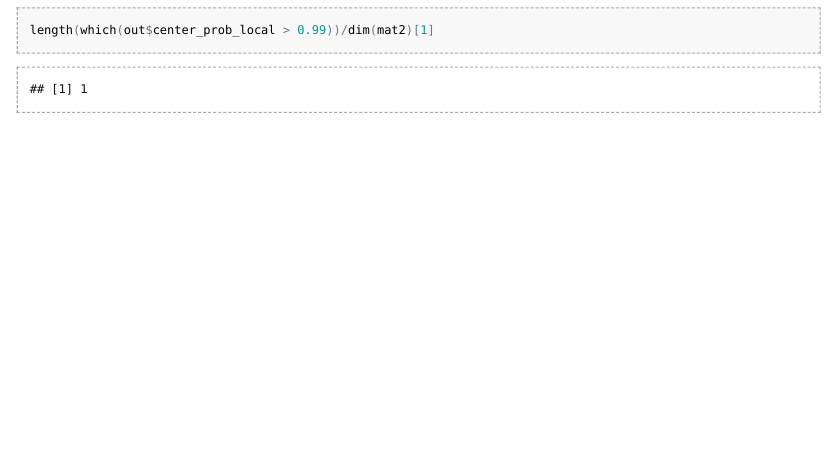
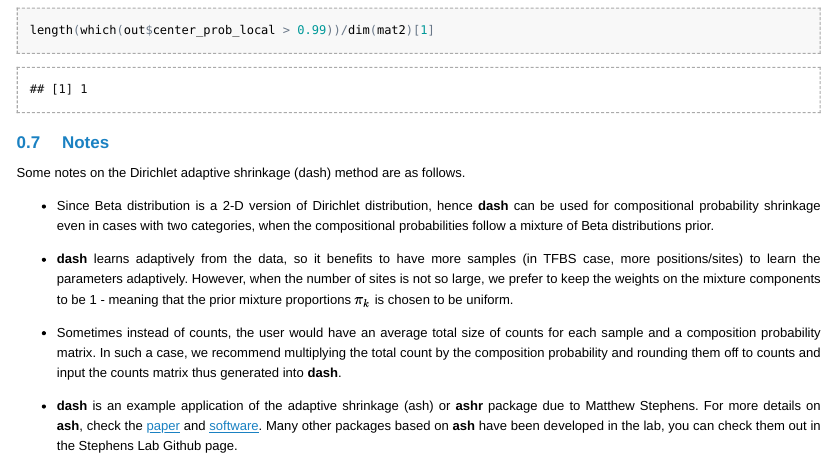
Before and after one commit to kkdey/dash, an R Markdown document (vignettes/dash.Rmd): the page in a window 1100 px wide, from 7480 px down before the commit and from 7500 px down after it, so that both start at the same text. The pictures show the output file vignettes/dash.html that the author committed with the source, opened offline.

Commit message:
Added some notes to the vignette

````diff
--- a/vignettes/dash.Rmd
+++ b/vignettes/dash.Rmd
@@ -243,3 +243,17 @@ We find that all the 500 samples are shrunk to the prior mean, as attested below
 ```{r}
 length(which(out$center_prob_local > 0.99))/dim(mat2)[1]
 ```
+
+## Notes
+
+Some notes on the Dirichlet adaptive shrinkage (dash) method are as follows.
+
+- Since Beta distribution is a 2-D version of Dirichlet distribution, hence **dash** can
+be used for compositional probability shrinkage even in cases with two categories, when the compositional probabilities follow a mixture of Beta distributions prior.
+
+- **dash** learns adaptively from the data, so it benefits to have more samples (in TFBS case, more positions/sites) to learn the parameters adaptively. However, when the number of sites is not so large, we prefer to keep the weights on the mixture components to be 1 - meaning that the prior mixture proportions $\pi_{k}$ is chosen to be uniform.
+
+- Sometimes instead of counts, the user would have an average total size of counts for each sample and a composition probability matrix. In such a case, we recommend multiplying the total count by the composition probability and rounding them off to counts and input the counts matrix thus generated into **dash**.
+
+
+- **dash** is an example application of the adaptive shrinkage (ash) or **ashr** package due to Matthew Stephens. For more details on **ash**, check the [paper](https://www.biorxiv.org/content/early/2016/01/29/038216) and [software](https://github.com/stephens999/ashr). Many other packages based on **ash** have been developed in the lab, you can check them out in the Stephens Lab Github page.
````
Also changed, not shown: vignettes/dash.html.
